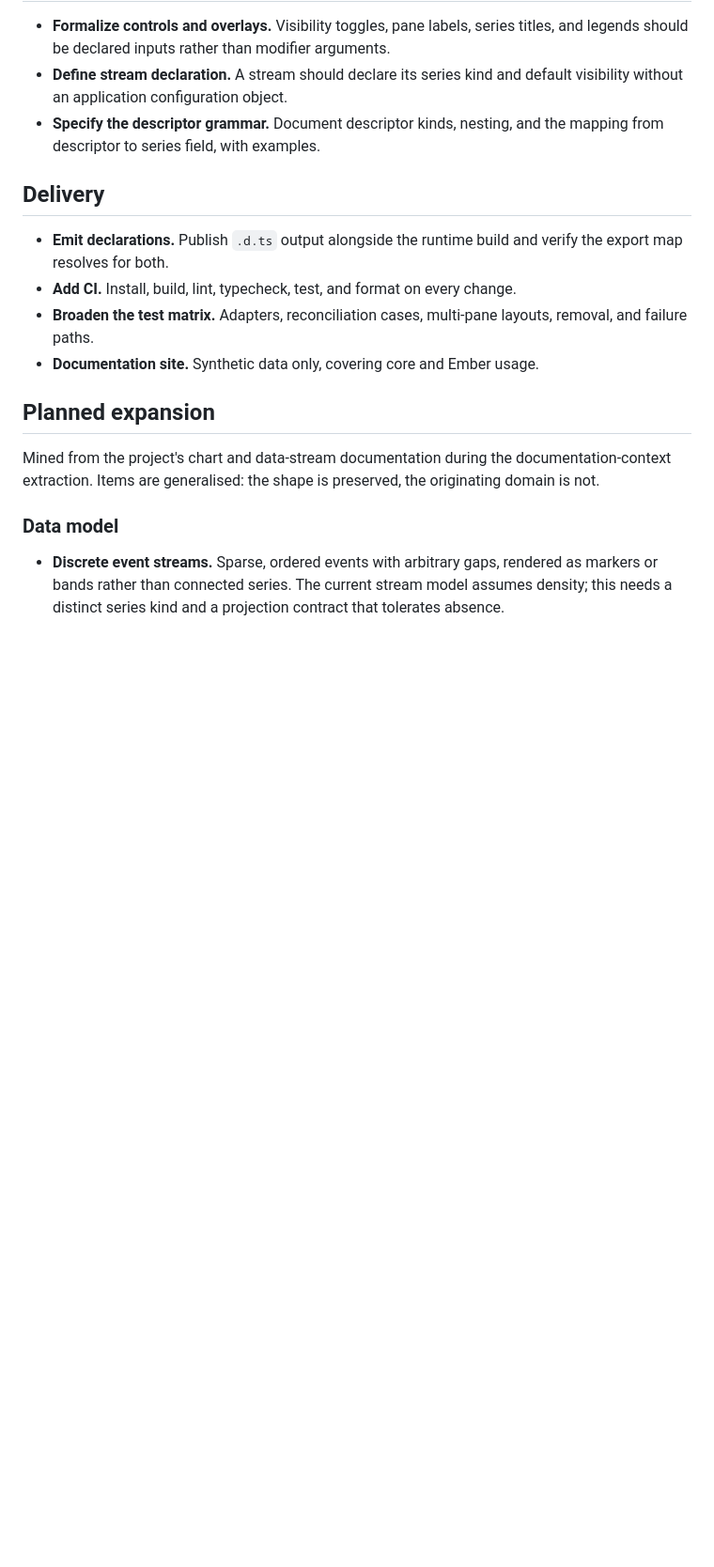
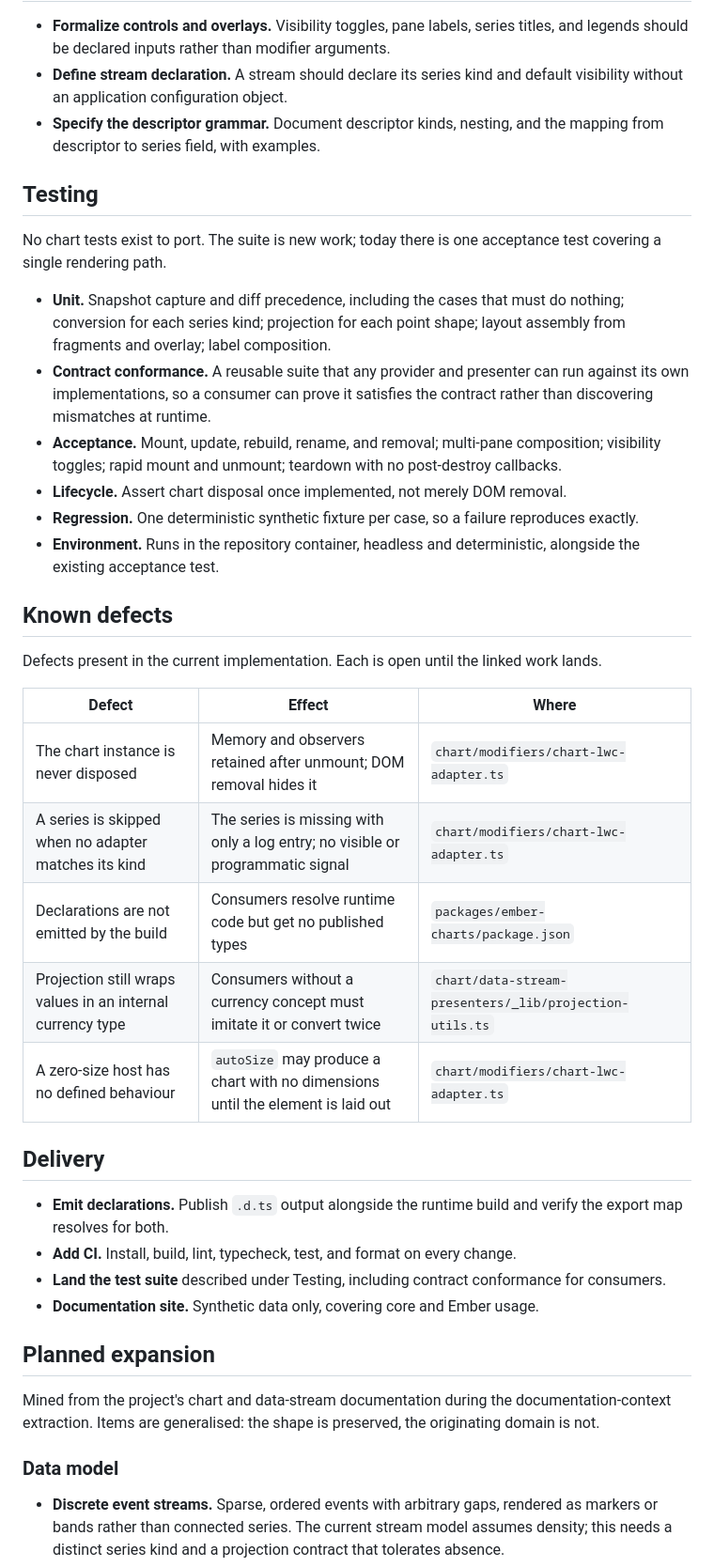
Before and after one commit to lougreenwood/lightweight-schema-charts, a Markdown page: ROADMAP.md, the part around the change. Shown at 94% size. GitHub-like rendering; blank space fills up the shorter version.

Commit message:
Roadmap: add the test suite and record known defects
State that no chart tests exist to port, define the suite to build, and list
the defects present in the current implementation with their effects.

```diff
--- a/ROADMAP.md
+++ b/ROADMAP.md
@@ -31,11 +31,34 @@ Engineering debt is listed with enough detail to act on. Product direction is li
 - **Define stream declaration.** A stream should declare its series kind and default visibility without an application configuration object.
 - **Specify the descriptor grammar.** Document descriptor kinds, nesting, and the mapping from descriptor to series field, with examples.
 
+## Testing
+
+No chart tests exist to port. The suite is new work; today there is one acceptance test covering a single rendering path.
+
+- **Unit.** Snapshot capture and diff precedence, including the cases that must do nothing; conversion for each series kind; projection for each point shape; layout assembly from fragments and overlay; label composition.
+- **Contract conformance.** A reusable suite that any provider and presenter can run against its own implementations, so a consumer can prove it satisfies the contract rather than discovering mismatches at runtime.
+- **Acceptance.** Mount, update, rebuild, rename, and removal; multi-pane composition; visibility toggles; rapid mount and unmount; teardown with no post-destroy callbacks.
+- **Lifecycle.** Assert chart disposal once implemented, not merely DOM removal.
+- **Regression.** One deterministic synthetic fixture per case, so a failure reproduces exactly.
+- **Environment.** Runs in the repository container, headless and deterministic, alongside the existing acceptance test.
+
+## Known defects
+
+Defects present in the current implementation. Each is open until the linked work lands.
+
+| Defect | Effect | Where |
+| --- | --- | --- |
+| The chart instance is never disposed | Memory and observers retained after unmount; DOM removal hides it | `chart/modifiers/chart-lwc-adapter.ts` |
+| A series is skipped when no adapter matches its kind | The series is missing with only a log entry; no visible or programmatic signal | `chart/modifiers/chart-lwc-adapter.ts` |
+| Declarations are not emitted by the build | Consumers resolve runtime code but get no published types | `packages/ember-charts/package.json` |
+| Projection still wraps values in an internal currency type | Consumers without a currency concept must imitate it or convert twice | `chart/data-stream-presenters/_lib/projection-utils.ts` |
+| A zero-size host has no defined behaviour | `autoSize` may produce a chart with no dimensions until the element is laid out | `chart/modifiers/chart-lwc-adapter.ts` |
+
 ## Delivery
 
 - **Emit declarations.** Publish `.d.ts` output alongside the runtime build and verify the export map resolves for both.
 - **Add CI.** Install, build, lint, typecheck, test, and format on every change.
-- **Broaden the test matrix.** Adapters, reconciliation cases, multi-pane layouts, removal, and failure paths.
+- **Land the test suite** described under Testing, including contract conformance for consumers.
 - **Documentation site.** Synthetic data only, covering core and Ember usage.
 
 ## Planned expansion
```
